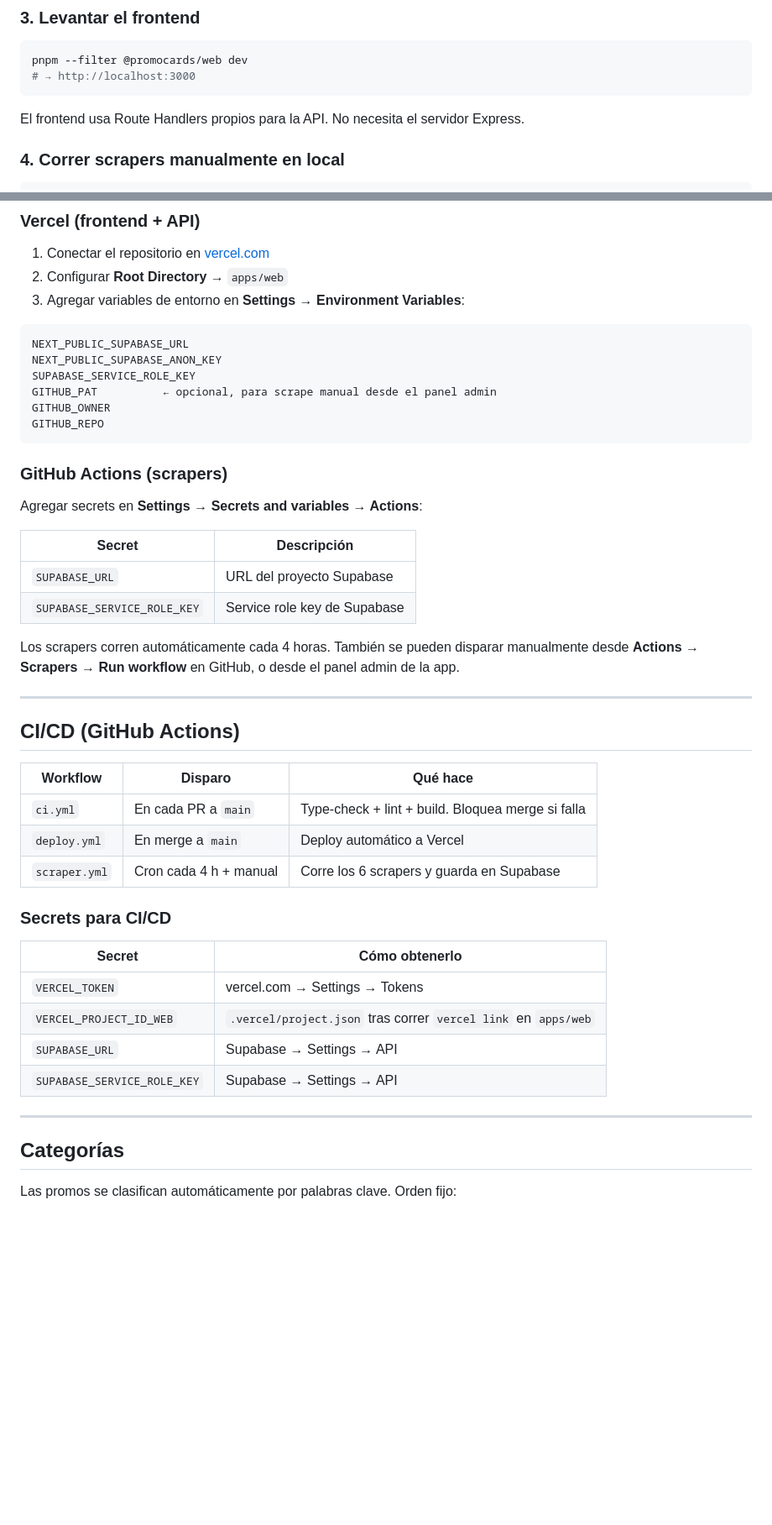
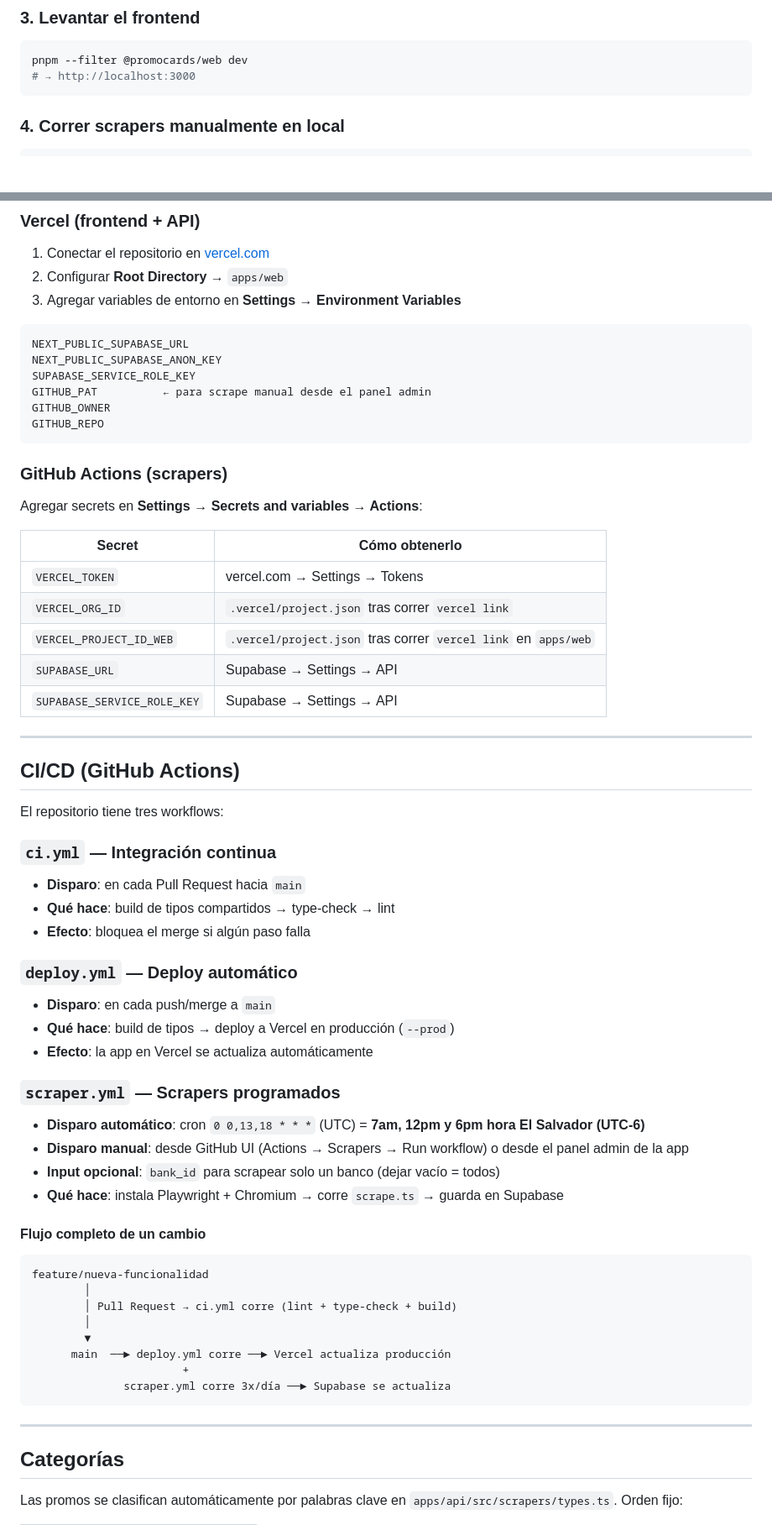
Before and after one commit to IrahetaBuendia/PromoCards, a Markdown page: README.md, 2 parts joined by grey strips. Shown at 84% size. GitHub-like rendering; blank space fills up the shorter version.

````diff
--- a/README.md
+++ b/README.md
@@ -145,8 +145,6 @@ pnpm --filter @promocards/web dev
 # → http://localhost:3000
 ```
 
-El frontend usa Route Handlers propios para la API. No necesita el servidor Express.
-
 ### 4. Correr scrapers manualmente en local
 
 ```bash
@@ -205,13 +203,13 @@ pnpm --filter @promocards/api exec tsx src/scrape.ts bac-credomatic
 
 1. Conectar el repositorio en [vercel.com](https://vercel.com)
 2. Configurar **Root Directory** → `apps/web`
-3. Agregar variables de entorno en **Settings → Environment Variables**:
+3. Agregar variables de entorno en **Settings → Environment Variables**
 
 ```
 NEXT_PUBLIC_SUPABASE_URL
 NEXT_PUBLIC_SUPABASE_ANON_KEY
 SUPABASE_SERVICE_ROLE_KEY
-GITHUB_PAT          ← opcional, para scrape manual desde el panel admin
+GITHUB_PAT          ← para scrape manual desde el panel admin
 GITHUB_OWNER
 GITHUB_REPO
 ```
@@ -220,35 +218,55 @@ GITHUB_REPO
 
 Agregar secrets en **Settings → Secrets and variables → Actions**:
 
-| Secret | Descripción |
-|---|---|
-| `SUPABASE_URL` | URL del proyecto Supabase |
-| `SUPABASE_SERVICE_ROLE_KEY` | Service role key de Supabase |
-
-Los scrapers corren automáticamente cada 4 horas. También se pueden disparar manualmente desde **Actions → Scrapers → Run workflow** en GitHub, o desde el panel admin de la app.
-
----
-
-## CI/CD (GitHub Actions)
-
-| Workflow | Disparo | Qué hace |
-|---|---|---|
-| `ci.yml` | En cada PR a `main` | Type-check + lint + build. Bloquea merge si falla |
-| `deploy.yml` | En merge a `main` | Deploy automático a Vercel |
-| `scraper.yml` | Cron cada 4 h + manual | Corre los 6 scrapers y guarda en Supabase |
-
-### Secrets para CI/CD
-
 | Secret | Cómo obtenerlo |
 |---|---|
 | `VERCEL_TOKEN` | vercel.com → Settings → Tokens |
+| `VERCEL_ORG_ID` | `.vercel/project.json` tras correr `vercel link` |
 | `VERCEL_PROJECT_ID_WEB` | `.vercel/project.json` tras correr `vercel link` en `apps/web` |
 | `SUPABASE_URL` | Supabase → Settings → API |
 | `SUPABASE_SERVICE_ROLE_KEY` | Supabase → Settings → API |
 
 ---
 
+## CI/CD (GitHub Actions)
+
+El repositorio tiene tres workflows:
+
+### `ci.yml` — Integración continua
+
+- **Disparo**: en cada Pull Request hacia `main`
+- **Qué hace**: build de tipos compartidos → type-check → lint
+- **Efecto**: bloquea el merge si algún paso falla
+
+### `deploy.yml` — Deploy automático
+
+- **Disparo**: en cada push/merge a `main`
+- **Qué hace**: build de tipos → deploy a Vercel en producción (`--prod`)
+- **Efecto**: la app en Vercel se actualiza automáticamente
+
+### `scraper.yml` — Scrapers programados
+
+- **Disparo automático**: cron `0 0,13,18 * * *` (UTC) = **7am, 12pm y 6pm hora El Salvador (UTC-6)**
+- **Disparo manual**: desde GitHub UI (Actions → Scrapers → Run workflow) o desde el panel admin de la app
+- **Input opcional**: `bank_id` para scrapear solo un banco (dejar vacío = todos)
+- **Qué hace**: instala Playwright + Chromium → corre `scrape.ts` → guarda en Supabase
+
+#### Flujo completo de un cambio
+
+```
+feature/nueva-funcionalidad
+        │
+        │ Pull Request → ci.yml corre (lint + type-check + build)
+        │
+        ▼
+      main  ──► deploy.yml corre ──► Vercel actualiza producción
+                       +
+              scraper.yml corre 3x/día ──► Supabase se actualiza
+```
+
+---
+
 ## Categorías
 
-Las promos se clasifican automáticamente por palabras clave. Orden fijo:
+Las promos se clasifican automáticamente por palabras clave en `apps/api/src/scrapers/types.ts`. Orden fijo:
 
````
Also changed, not shown: other parts of README.md (+51 -24 lines), CLAUDE.md (added, +105 -0 lines).
